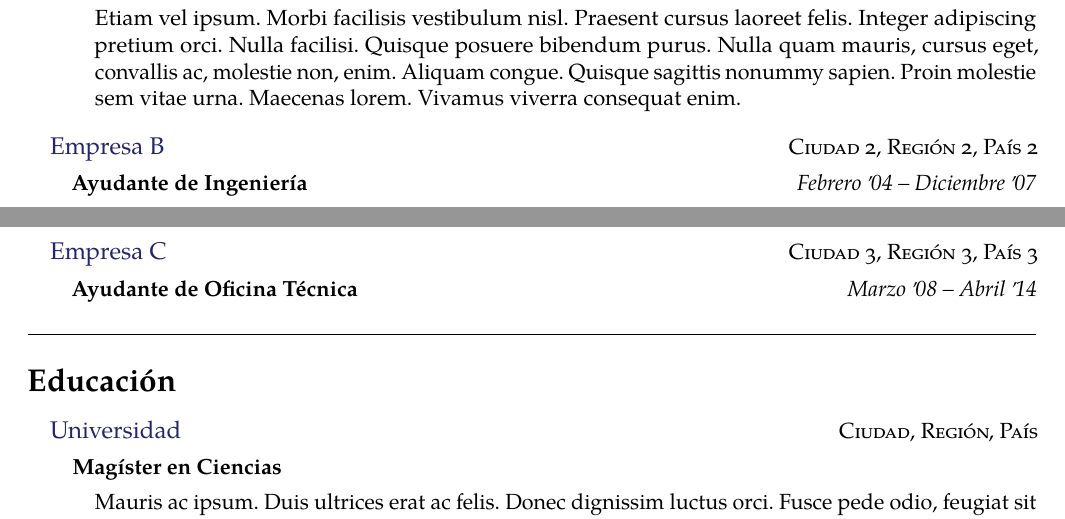
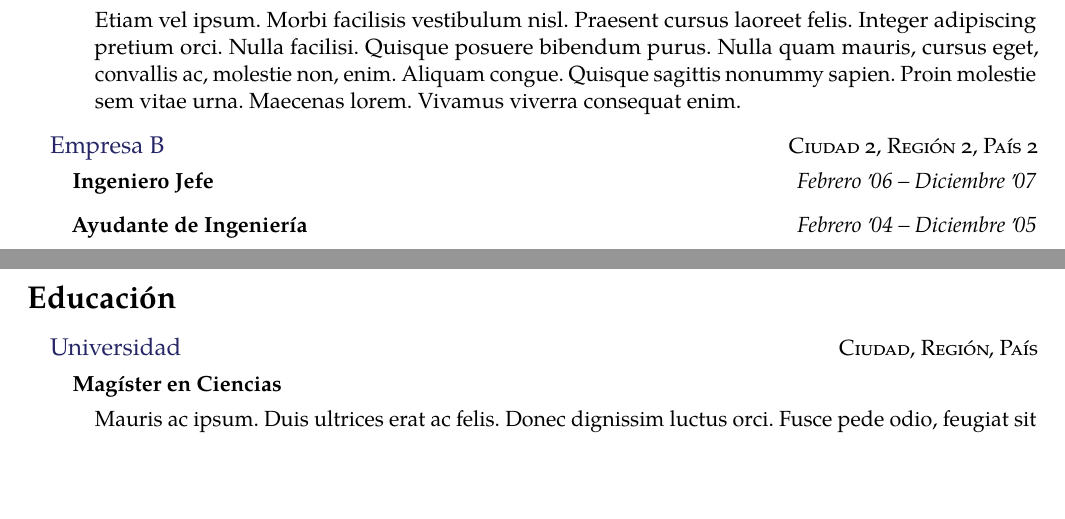
Before and after one commit to Template-Latex/Professional-CV, a LaTeX CV (cv.tex, which reads template.tex): two parts of pages 1 and 2 of 2, joined at a grey line, cut so that both start at the same text, the shorter picture padded with empty space. Compiled offline with pdfLaTeX; a missing font is replaced by an installed copy or a similar font; a LaTeX package or settings file that is missing is left out.

Commit message:
Version 3.0.1-3

```diff
--- a/cv.tex
+++ b/cv.tex
@@ -78,16 +78,13 @@
 	\end{institution}
 
 	\begin{institution}{Empresa B}{Ciudad 2, Región 2, País 2}
-		\institutionentry{Ayudante de Ingeniería}{Febrero \apo 04}{Diciembre \apo 07}{}
-	\end{institution}
-
-	\begin{institution}{Empresa C}{Ciudad 3, Región 3, País 3}
-		\institutionentry{Ayudante de Oficina Técnica}{Marzo \apo 08}{Abril \apo 14}{}
+		\institutionentry{Ingeniero Jefe}{Febrero \apo 06}{Diciembre \apo 07}{}
+		\institutionentry{Ayudante de Ingeniería}{Febrero \apo 04}{Diciembre \apo 05}{}
 	\end{institution}
 \end{cvblock}
 
 % EDUCACIÓN
-\begin{cvblock}{Educación}
+\begin{cvblock}[none]{Educación}
 	\begin{institution}[]{Universidad}{Ciudad, Región, País}
 		\institutionentrynodate{Magíster en Ciencias}{\lipsum[130]} % Sin fecha
 		\institutionentryshort{Ingeniería Civil}{1995}{2001}{\lipsum[66]}
--- a/template.tex
+++ b/template.tex
@@ -1092,7 +1092,7 @@
 %	#1	Título
 %	#2	Estilo de línea
 \newenvironment{cvblock}[2][]{%
-	\needspace{4\baselineskip}%
+	\needspace{1\baselineskip}%
 	\textcolor{\cvblocklinecolor}{%
 		\ifx\hfuzz#1\hfuzz%
 			\hrule%
@@ -1353,8 +1353,8 @@
 		Template.Licencia.Web={https://opensource.org/licenses/MIT/},
 		Template.Nombre={Professional-CV},
 		Template.Tipo={Normal},
-		Template.Version.Dev={3.0.1-2},
-		Template.Version.Hash={E1C875888979ABFA9FBDD2A4EE9383A9},
+		Template.Version.Dev={3.0.1-3},
+		Template.Version.Hash={55508BC67412FEC3B86F70D4953B520D},
 		Template.Version.Release={3.0.1},
 		Template.Web.Dev={https://github.com/Template-Latex/Professional-CV/},
 		Template.Web.Manual={https://latex.ppizarror.com/Professional-CV/}
```
Also changed, not shown: lib/env.tex (+1 -1 lines), lib/initconf.tex (+2 -2 lines).
